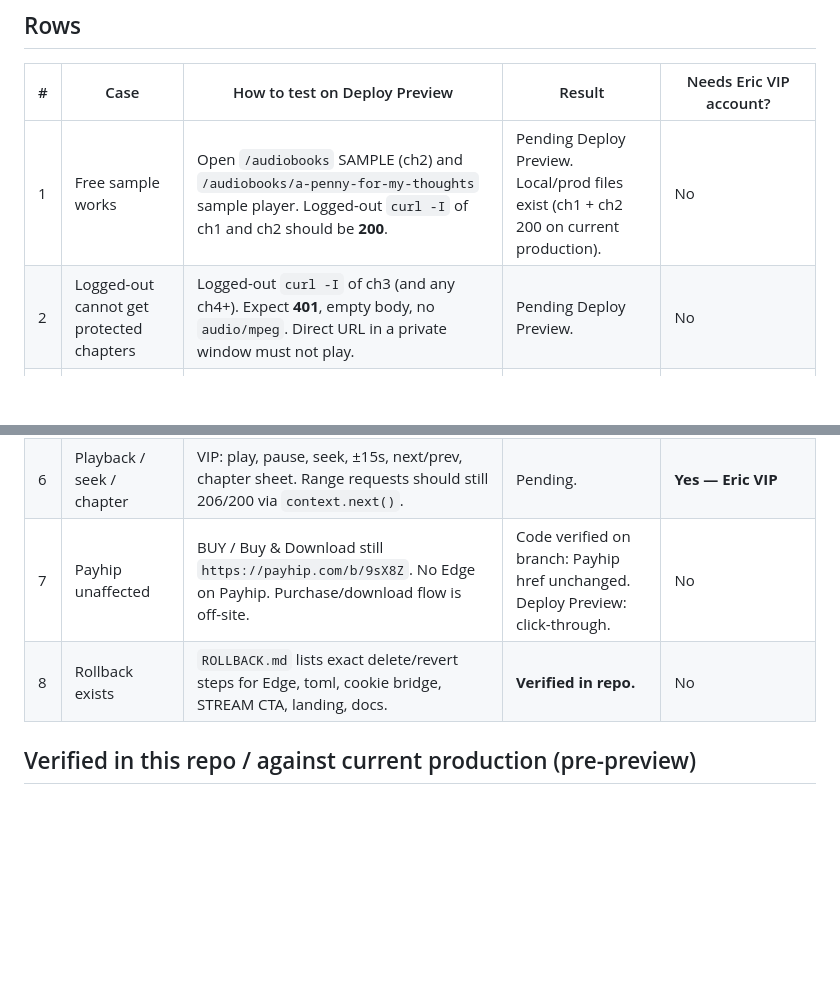
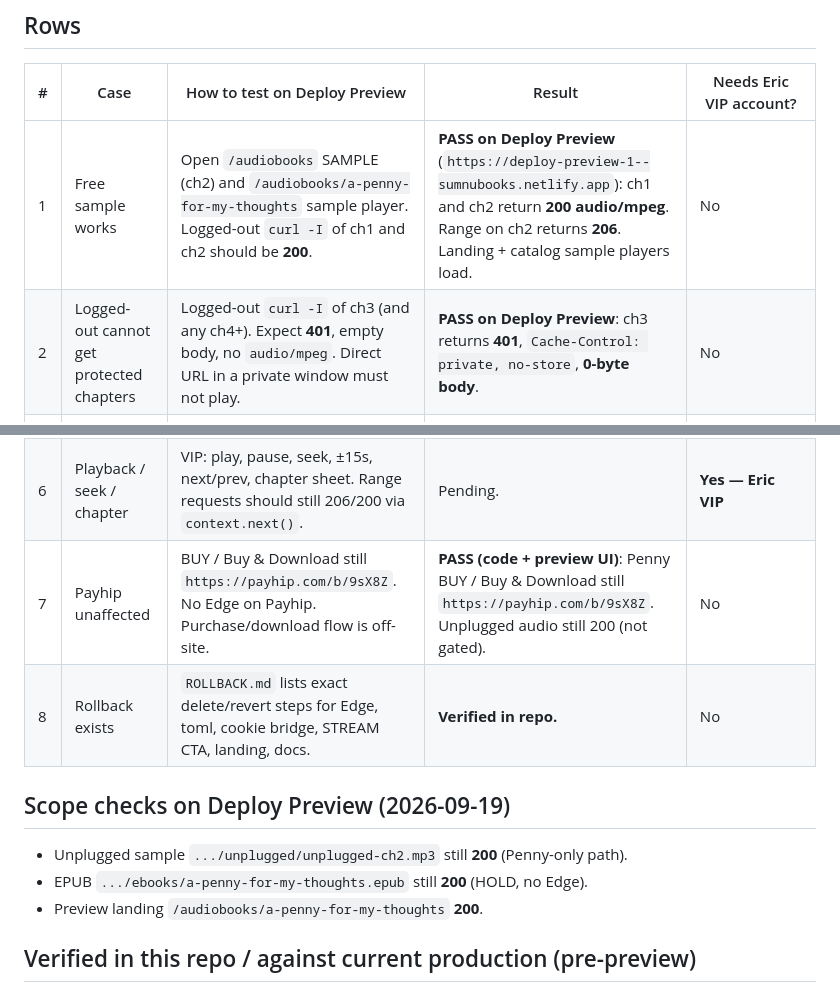
Before and after one commit to sumnubooks/sumnubooks, a Markdown page: TEST_MATRIX.md, 2 parts joined by grey strips. Rendered like a GitHub page; blank space fills up the shorter version.

Commit message:
Document Deploy Preview allowlist and 401 results.
ch1/ch2 return 200, protected ch3 returns empty 401, Unplugged and EPUB stay ungated.

Co-authored-by: sumnubooks <sumnubooks@users.noreply.github.com>

```diff
--- a/TEST_MATRIX.md
+++ b/TEST_MATRIX.md
@@ -21,14 +21,20 @@ Not in scope: `/audio/**` outside that Penny folder, Payhip, EPUB, Amazon.
 
 | # | Case | How to test on Deploy Preview | Result | Needs Eric VIP account? |
 | --- | --- | --- | --- | --- |
-| 1 | Free sample works | Open `/audiobooks` SAMPLE (ch2) and `/audiobooks/a-penny-for-my-thoughts` sample player. Logged-out `curl -I` of ch1 and ch2 should be **200**. | Pending Deploy Preview. Local/prod files exist (ch1 + ch2 200 on current production). | No |
-| 2 | Logged-out cannot get protected chapters | Logged-out `curl -I` of ch3 (and any ch4+). Expect **401**, empty body, no `audio/mpeg`. Direct URL in a private window must not play. | Pending Deploy Preview. | No |
+| 1 | Free sample works | Open `/audiobooks` SAMPLE (ch2) and `/audiobooks/a-penny-for-my-thoughts` sample player. Logged-out `curl -I` of ch1 and ch2 should be **200**. | **PASS on Deploy Preview** (`https://deploy-preview-1--sumnubooks.netlify.app`): ch1 and ch2 return **200 audio/mpeg**. Range on ch2 returns **206**. Landing + catalog sample players load. | No |
+| 2 | Logged-out cannot get protected chapters | Logged-out `curl -I` of ch3 (and any ch4+). Expect **401**, empty body, no `audio/mpeg`. Direct URL in a private window must not play. | **PASS on Deploy Preview**: ch3 returns **401**, `Cache-Control: private, no-store`, **0-byte body**. | No |
 | 3 | Non-VIP cannot | Sign in with a logged-in but non-VIP Outseta user, then request ch3. Expect **403** (or 401 if no valid token cookie). | Pending. | Yes — need a non-VIP member account if Eric has one |
 | 4 | Active VIP complete listen | Eric VIP: open `audiobook.html?slug=a-penny-for-my-thoughts`, confirm cookie `sumnu_outseta_access_token` is set, play ch3+ through later chapters. | Pending. | **Yes — Eric VIP test account** |
 | 5 | Expired loses access | Expired / cancelled VIP token+profile must not unlock ch3+. After logout, cookie cleared, ch3 returns 401. | Pending. | **Yes — expired/non-entitled account or Eric after cancelling** |
 | 6 | Playback / seek / chapter | VIP: play, pause, seek, ±15s, next/prev, chapter sheet. Range requests should still 206/200 via `context.next()`. | Pending. | **Yes — Eric VIP** |
-| 7 | Payhip unaffected | BUY / Buy & Download still `https://payhip.com/b/9sX8Z`. No Edge on Payhip. Purchase/download flow is off-site. | Code verified on branch: Payhip href unchanged. Deploy Preview: click-through. | No |
+| 7 | Payhip unaffected | BUY / Buy & Download still `https://payhip.com/b/9sX8Z`. No Edge on Payhip. Purchase/download flow is off-site. | **PASS (code + preview UI)**: Penny BUY / Buy & Download still `https://payhip.com/b/9sX8Z`. Unplugged audio still 200 (not gated). | No |
 | 8 | Rollback exists | `ROLLBACK.md` lists exact delete/revert steps for Edge, toml, cookie bridge, STREAM CTA, landing, docs. | **Verified in repo.** | No |
+
+## Scope checks on Deploy Preview (2026-09-19)
+
+- Unplugged sample `.../unplugged/unplugged-ch2.mp3` still **200** (Penny-only path).
+- EPUB `.../ebooks/a-penny-for-my-thoughts.epub` still **200** (HOLD, no Edge).
+- Preview landing `/audiobooks/a-penny-for-my-thoughts` **200**.
 
 ## Verified in this repo / against current production (pre-preview)
 
```
